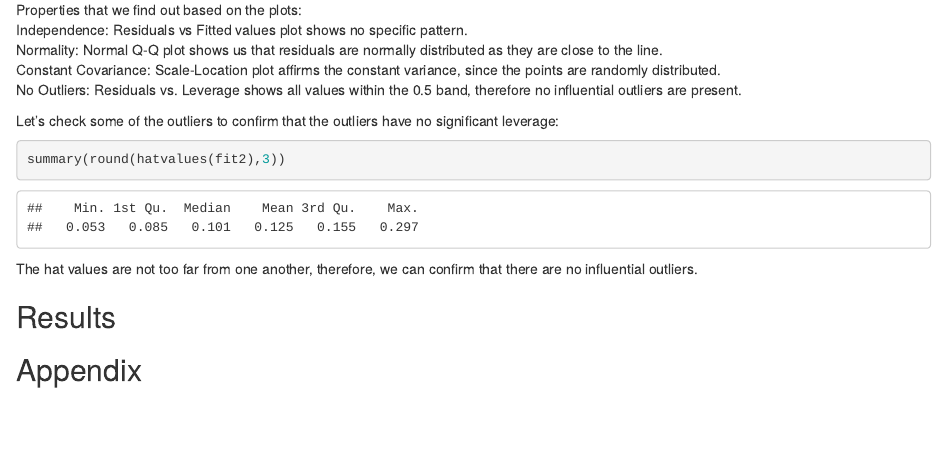
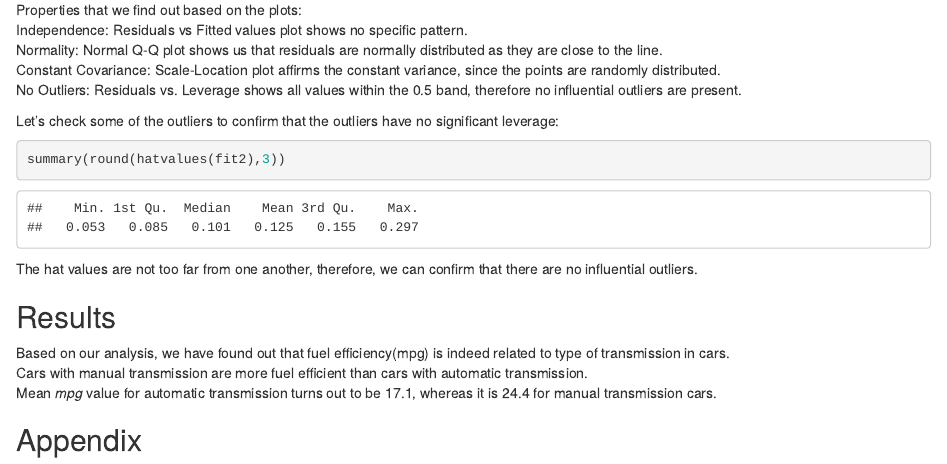
Before and after one commit to finishim/RegressionProject, an R Markdown document (RegressionProject.Rmd): the page in a window 1100 px wide, from 2900 px down. Rendered offline with R 4.5, knitr and Pandoc, with nearby package versions; some code elsewhere in the file could not run offline.

Commit message:
Results of analysis

```diff
--- a/RegressionProject.Rmd
+++ b/RegressionProject.Rmd
@@ -74,6 +74,8 @@ The hat values are not too far from one another, therefore, we can confirm that
 
 ## Results
 
-
+Based on our analysis, we have found out that fuel efficiency(mpg) is indeed related to type of transmission in cars.
+Cars with manual transmission are more fuel efficient than cars with automatic transmission.
+Mean *mpg* value for automatic transmission turns out to be 17.1, whereas it is 24.4 for manual transmission cars.
 
 ## Appendix
```
